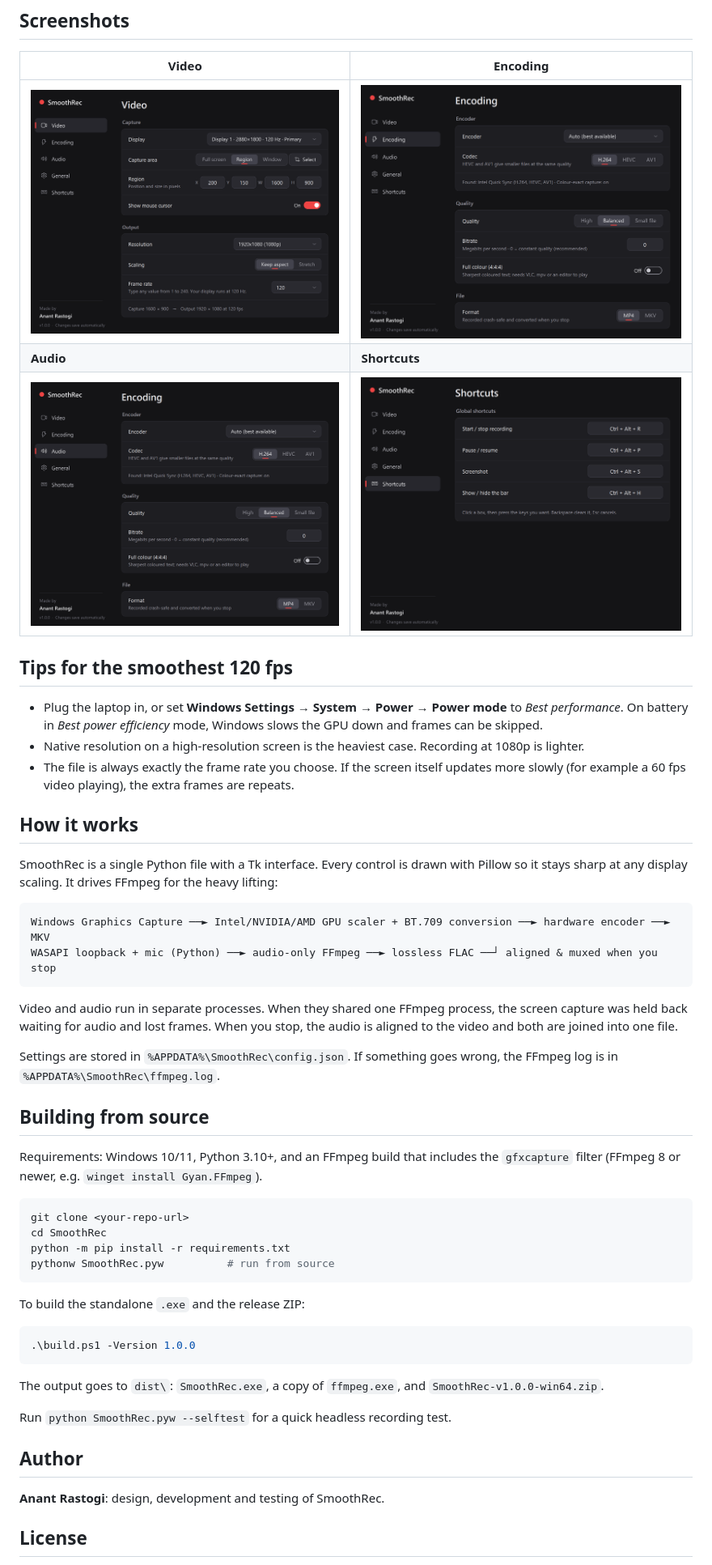
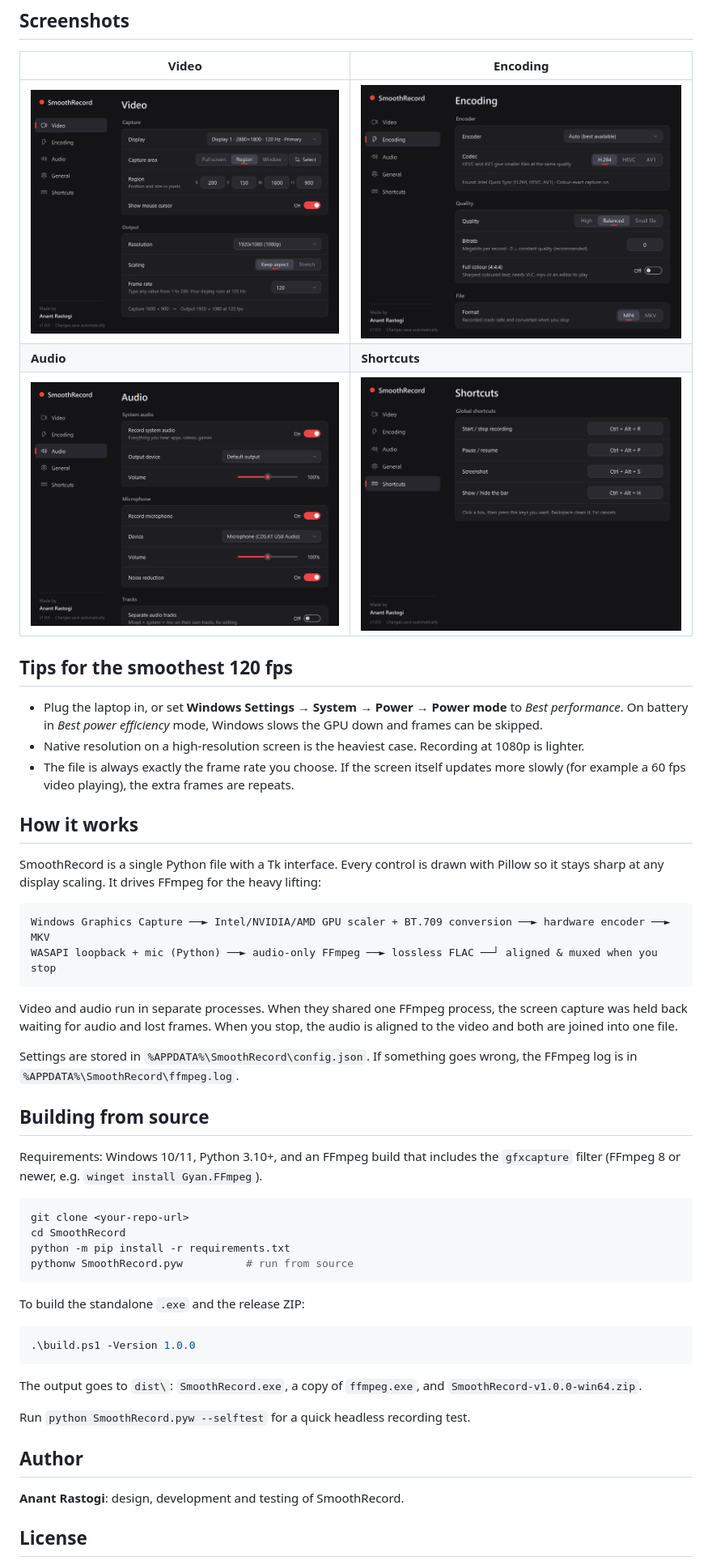
Before and after one commit to Anant777OP/SmoothRecord, a Markdown page: README.md, the part around one of its changes. Shown at 81% size. Drawn GitHub-style; pictures changed too: docs/screenshots/audio.png, docs/screenshots/encoding.png, docs/screenshots/hotkeys.png.

Commit message:
Rename to SmoothRecord

````diff
--- a/README.md
+++ b/README.md
@@ -87,7 +87,7 @@ Recordings are saved to `Videos\SmoothRec`. After saving, click the timer on the
 
 ## How it works
 
-SmoothRec is a single Python file with a Tk interface. Every control is drawn with Pillow so it stays sharp at any display scaling. It drives FFmpeg for the heavy lifting:
+SmoothRecord is a single Python file with a Tk interface. Every control is drawn with Pillow so it stays sharp at any display scaling. It drives FFmpeg for the heavy lifting:
 
 ```
 Windows Graphics Capture ──► Intel/NVIDIA/AMD GPU scaler + BT.709 conversion ──► hardware encoder ──► MKV
@@ -96,7 +96,7 @@ WASAPI loopback + mic (Python) ──► audio-only FFmpeg ──► lossless FL
 
 Video and audio run in separate processes. When they shared one FFmpeg process, the screen capture was held back waiting for audio and lost frames. When you stop, the audio is aligned to the video and both are joined into one file.
 
-Settings are stored in `%APPDATA%\SmoothRec\config.json`. If something goes wrong, the FFmpeg log is in `%APPDATA%\SmoothRec\ffmpeg.log`.
+Settings are stored in `%APPDATA%\SmoothRecord\config.json`. If something goes wrong, the FFmpeg log is in `%APPDATA%\SmoothRecord\ffmpeg.log`.
 
 ## Building from source
 
@@ -104,9 +104,9 @@ Requirements: Windows 10/11, Python 3.10+, and an FFmpeg build that includes the
 
 ```powershell
 git clone <your-repo-url>
-cd SmoothRec
+cd SmoothRecord
 python -m pip install -r requirements.txt
-pythonw SmoothRec.pyw          # run from source
+pythonw SmoothRecord.pyw          # run from source
 ```
 
 To build the standalone `.exe` and the release ZIP:
@@ -115,13 +115,13 @@ To build the standalone `.exe` and the release ZIP:
 .\build.ps1 -Version 1.0.0
 ```
 
-The output goes to `dist\`: `SmoothRec.exe`, a copy of `ffmpeg.exe`, and `SmoothRec-v1.0.0-win64.zip`.
+The output goes to `dist\`: `SmoothRecord.exe`, a copy of `ffmpeg.exe`, and `SmoothRecord-v1.0.0-win64.zip`.
 
-Run `python SmoothRec.pyw --selftest` for a quick headless recording test.
+Run `python SmoothRecord.pyw --selftest` for a quick headless recording test.
 
 ## Author
 
-**Anant Rastogi**: design, development and testing of SmoothRec.
+**Anant Rastogi**: design, development and testing of SmoothRecord.
 
 ## License
 
````
Also changed, not shown: other parts of README.md (+10 -10 lines), RELEASE_NOTES.md (+3 -3 lines), THIRD_PARTY_NOTICES.md (+3 -3 lines), docs/screenshots/general.png, 6 other files.
